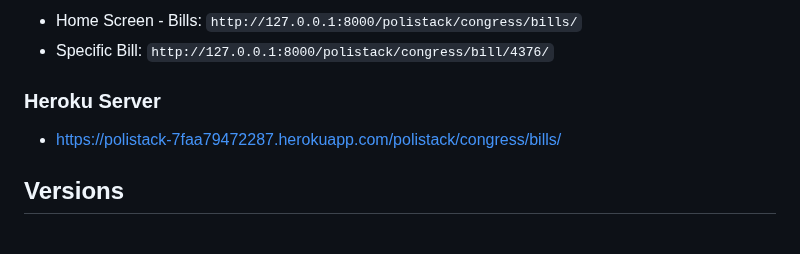
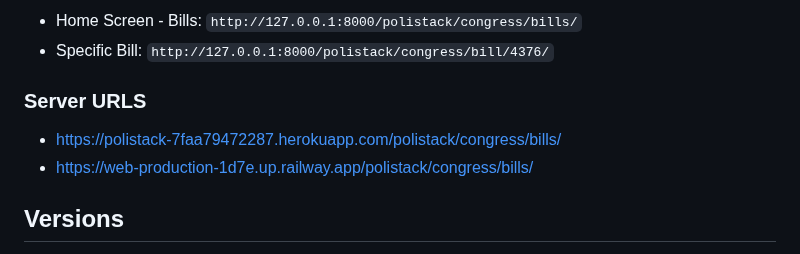
Before and after one commit to RITTEAM100/polistack, a Markdown page: README.md, the part around the change. Rendered like a GitHub page.

Commit message:
server urls

```diff
--- a/README.md
+++ b/README.md
@@ -23,8 +23,9 @@ Polistack is a web application that aims to match a person's policy interest wit
 - Home Screen - Bills: `http://127.0.0.1:8000/polistack/congress/bills/`
 - Specific Bill: `http://127.0.0.1:8000/polistack/congress/bill/4376/`
 
-### Heroku Server
+### Server URLS
 - https://polistack-7faa79472287.herokuapp.com/polistack/congress/bills/
+- https://web-production-1d7e.up.railway.app/polistack/congress/bills/
 
 ## Versions
 
```
